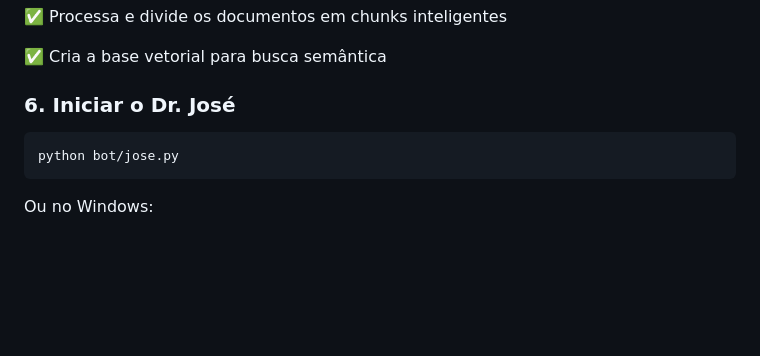
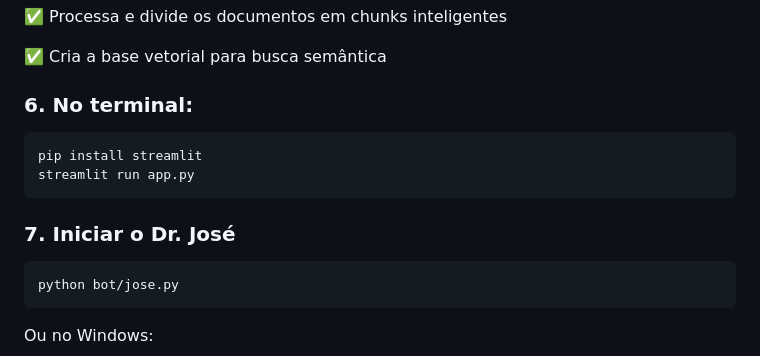
Before and after one commit to F-i-Red/Dr.Jose, a Markdown page: README.md, the part around the change. GitHub-like rendering; blank space fills up the shorter version.

Commit message:
Update README with installation and usage steps
Added installation and execution instructions for the application.

````diff
--- a/README.md
+++ b/README.md
@@ -69,7 +69,13 @@ Este comando:
 
 ✅ Cria a base vetorial para busca semântica
 
-### 6. Iniciar o Dr. José
+### 6. No terminal:
+```
+pip install streamlit
+streamlit run app.py
+```
+
+### 7. Iniciar o Dr. José
 ```
 python bot/jose.py
 ```
````
